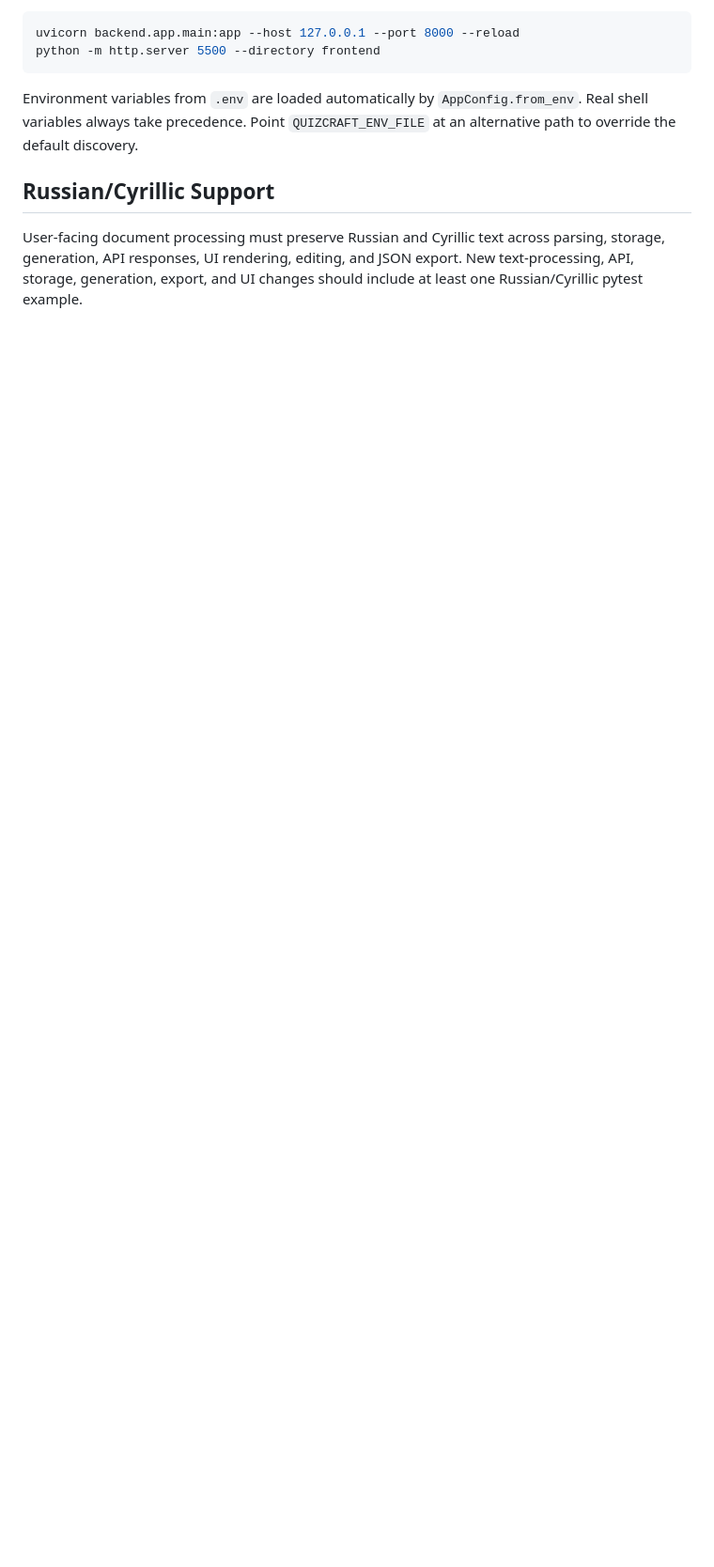
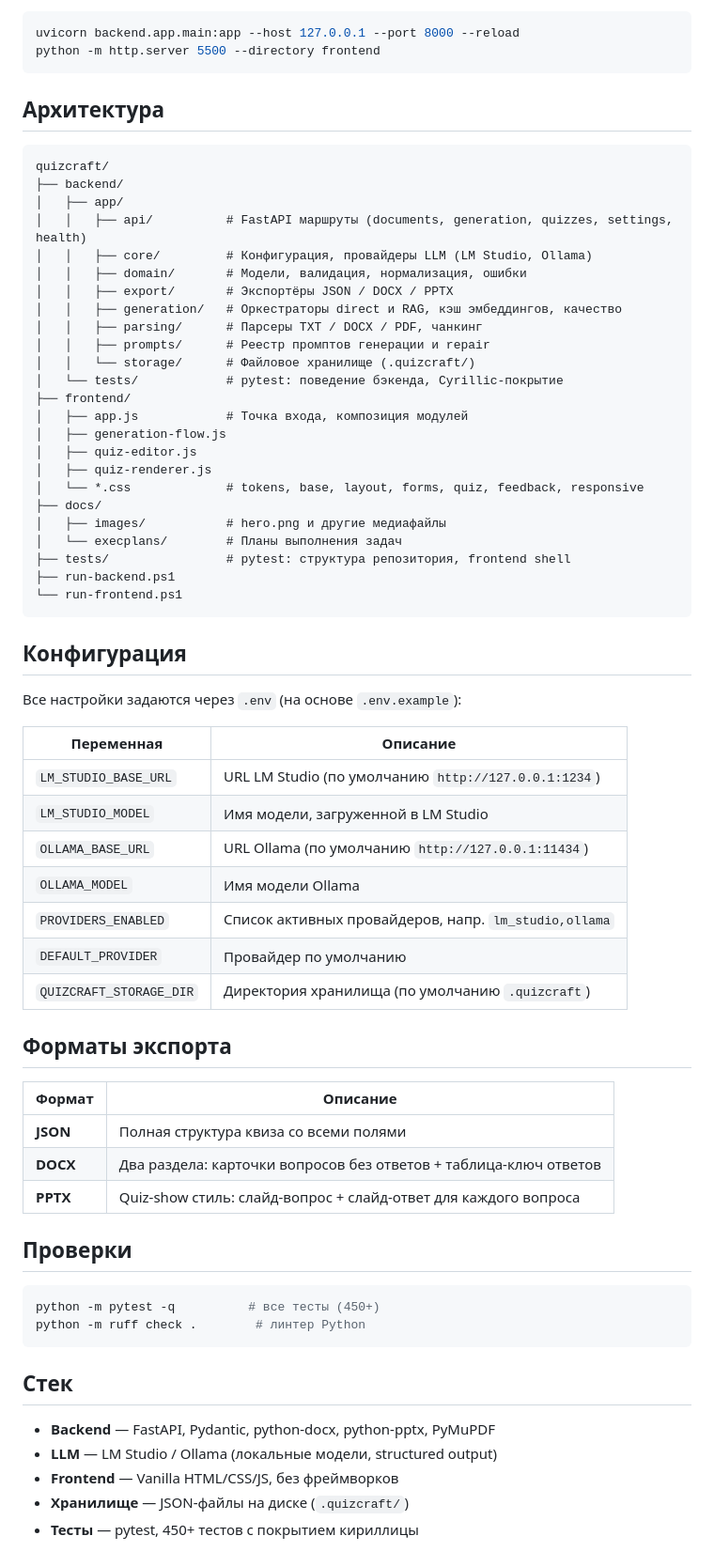
Before and after one commit to bk-ru/quizcraft, a Markdown page: README.md, the part around the change printed below. Shown: that part at 94% size. GitHub-like rendering; blank space fills up the shorter version.

````diff
--- a/README.md
+++ b/README.md
@@ -53,8 +61,68 @@ uvicorn backend.app.main:app --host 127.0.0.1 --port 8000 --reload
 python -m http.server 5500 --directory frontend
 ```
 
-Environment variables from `.env` are loaded automatically by `AppConfig.from_env`. Real shell variables always take precedence. Point `QUIZCRAFT_ENV_FILE` at an alternative path to override the default discovery.
+## Архитектура
 
-## Russian/Cyrillic Support
+```
+quizcraft/
+├── backend/
+│   ├── app/
+│   │   ├── api/          # FastAPI маршруты (documents, generation, quizzes, settings, health)
+│   │   ├── core/         # Конфигурация, провайдеры LLM (LM Studio, Ollama)
+│   │   ├── domain/       # Модели, валидация, нормализация, ошибки
+│   │   ├── export/       # Экспортёры JSON / DOCX / PPTX
+│   │   ├── generation/   # Оркестраторы direct и RAG, кэш эмбеддингов, качество
+│   │   ├── parsing/      # Парсеры TXT / DOCX / PDF, чанкинг
+│   │   ├── prompts/      # Реестр промптов генерации и repair
+│   │   └── storage/      # Файловое хранилище (.quizcraft/)
+│   └── tests/            # pytest: поведение бэкенда, Cyrillic-покрытие
+├── frontend/
+│   ├── app.js            # Точка входа, композиция модулей
+│   ├── generation-flow.js
+│   ├── quiz-editor.js
+│   ├── quiz-renderer.js
+│   └── *.css             # tokens, base, layout, forms, quiz, feedback, responsive
+├── docs/
+│   ├── images/           # hero.png и другие медиафайлы
+│   └── execplans/        # Планы выполнения задач
+├── tests/                # pytest: структура репозитория, frontend shell
+├── run-backend.ps1
+└── run-frontend.ps1
+```
 
-User-facing document processing must preserve Russian and Cyrillic text across parsing, storage, generation, API responses, UI rendering, editing, and JSON export. New text-processing, API, storage, generation, export, and UI changes should include at least one Russian/Cyrillic pytest example.
+## Конфигурация
+
+Все настройки задаются через `.env` (на основе `.env.example`):
+
+| Переменная | Описание |
+|---|---|
+| `LM_STUDIO_BASE_URL` | URL LM Studio (по умолчанию `http://127.0.0.1:1234`) |
+| `LM_STUDIO_MODEL` | Имя модели, загруженной в LM Studio |
+| `OLLAMA_BASE_URL` | URL Ollama (по умолчанию `http://127.0.0.1:11434`) |
+| `OLLAMA_MODEL` | Имя модели Ollama |
+| `PROVIDERS_ENABLED` | Список активных провайдеров, напр. `lm_studio,ollama` |
+| `DEFAULT_PROVIDER` | Провайдер по умолчанию |
+| `QUIZCRAFT_STORAGE_DIR` | Директория хранилища (по умолчанию `.quizcraft`) |
+
+## Форматы экспорта
+
+| Формат | Описание |
+|---|---|
+| **JSON** | Полная структура квиза со всеми полями |
+| **DOCX** | Два раздела: карточки вопросов без ответов + таблица-ключ ответов |
+| **PPTX** | Quiz-show стиль: слайд-вопрос + слайд-ответ для каждого вопроса |
+
+## Проверки
+
+```powershell
+python -m pytest -q          # все тесты (450+)
+python -m ruff check .        # линтер Python
+```
+
+## Стек
+
+- **Backend** — FastAPI, Pydantic, python-docx, python-pptx, PyMuPDF
+- **LLM** — LM Studio / Ollama (локальные модели, structured output)
+- **Frontend** — Vanilla HTML/CSS/JS, без фреймворков
+- **Хранилище** — JSON-файлы на диске (`.quizcraft/`)
+- **Тесты** — pytest, 450+ тестов с покрытием кириллицы
````
Also changed, not shown: other parts of README.md (+40 -32 lines), docs/images/hero.png (added).
